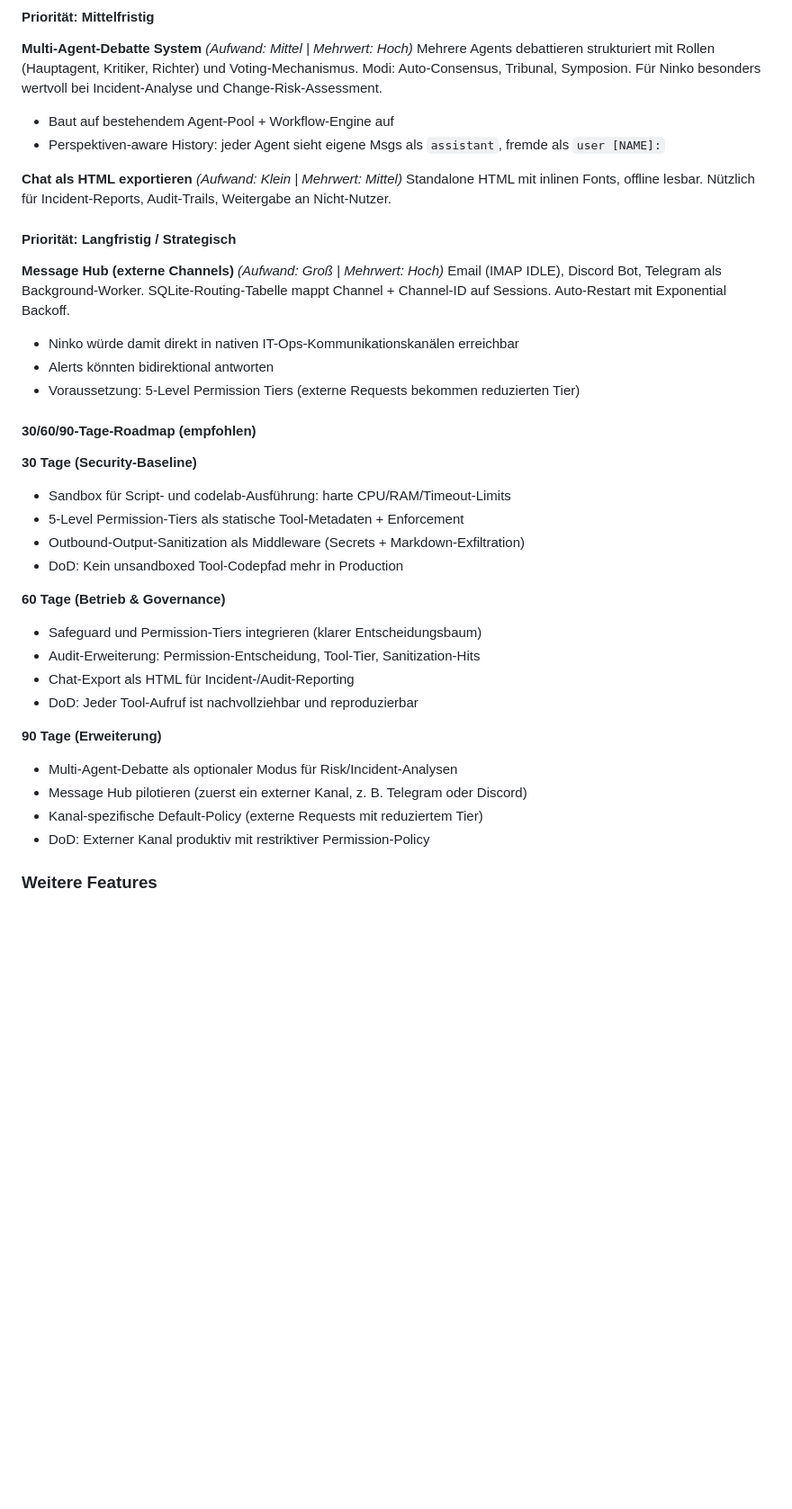
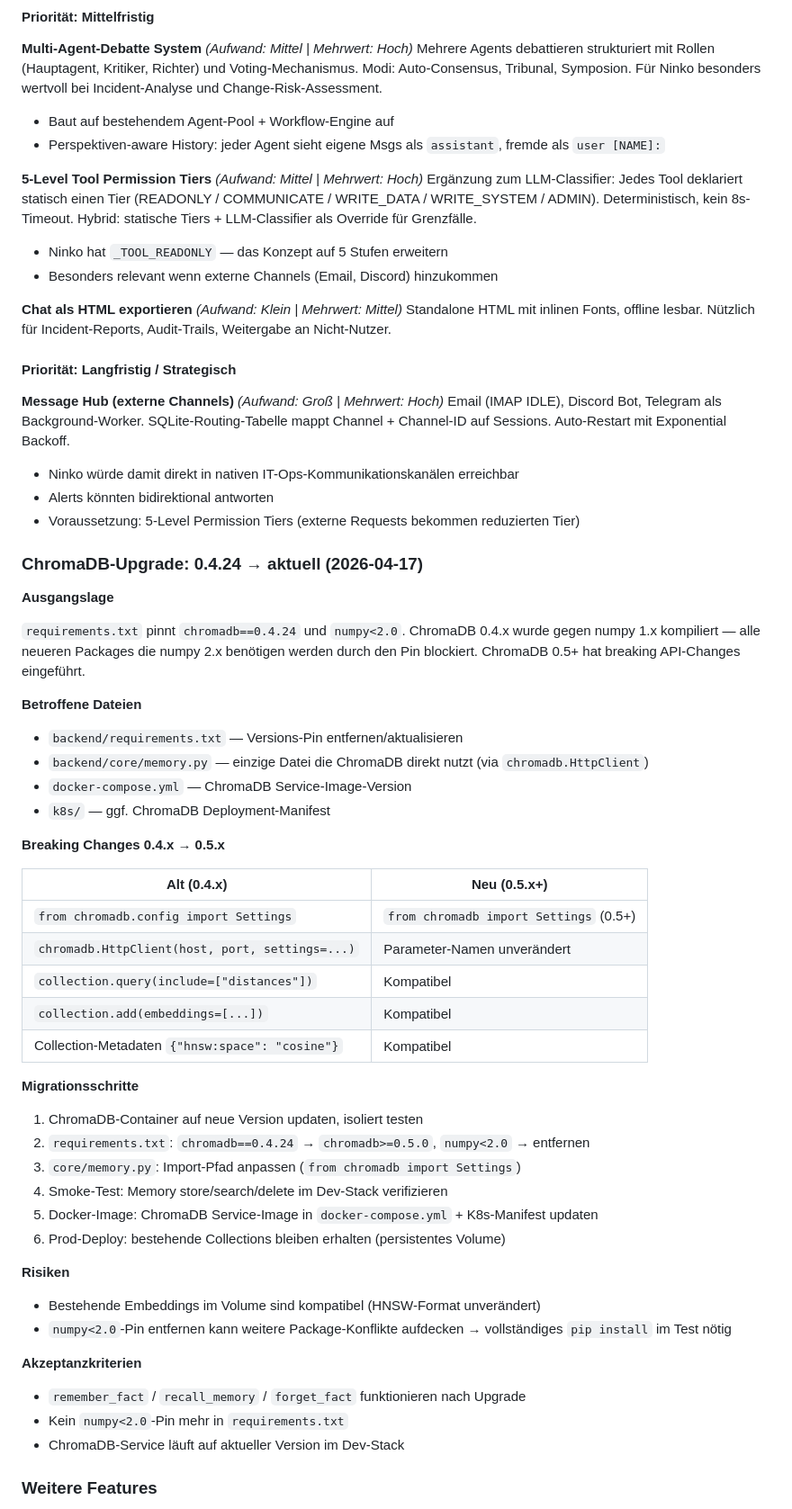
Before and after one commit to natorus87/ninko, a Markdown page: PLAN.md, the part around one of its changes. Shown at 90% size. Drawn GitHub-style; blank space fills up the shorter version.

Commit message:
docs(plan): add ChromaDB upgrade plan 0.4.24 → 0.5.x (2026-04-17)

```diff
--- a/PLAN.md
+++ b/PLAN.md
@@ -125,6 +116,11 @@ Mehrere Agents debattieren strukturiert mit Rollen (Hauptagent, Kritiker, Richte
 - Baut auf bestehendem Agent-Pool + Workflow-Engine auf
 - Perspektiven-aware History: jeder Agent sieht eigene Msgs als `assistant`, fremde als `user [NAME]:`
 
+**5-Level Tool Permission Tiers** *(Aufwand: Mittel | Mehrwert: Hoch)*
+Ergänzung zum LLM-Classifier: Jedes Tool deklariert statisch einen Tier (READONLY / COMMUNICATE / WRITE_DATA / WRITE_SYSTEM / ADMIN). Deterministisch, kein 8s-Timeout. Hybrid: statische Tiers + LLM-Classifier als Override für Grenzfälle.
+- Ninko hat `_TOOL_READONLY` — das Konzept auf 5 Stufen erweitern
+- Besonders relevant wenn externe Channels (Email, Discord) hinzukommen
+
 **Chat als HTML exportieren** *(Aufwand: Klein | Mehrwert: Mittel)*
 Standalone HTML mit inlinen Fonts, offline lesbar. Nützlich für Incident-Reports, Audit-Trails, Weitergabe an Nicht-Nutzer.
 
@@ -136,25 +132,48 @@ Email (IMAP IDLE), Discord Bot, Telegram als Background-Worker. SQLite-Routing-T
 - Alerts könnten bidirektional antworten
 - Voraussetzung: 5-Level Permission Tiers (externe Requests bekommen reduzierten Tier)
 
-#### 30/60/90-Tage-Roadmap (empfohlen)
+### ChromaDB-Upgrade: 0.4.24 → aktuell (2026-04-17)
 
-**30 Tage (Security-Baseline)**
-- Sandbox für Script- und codelab-Ausführung: harte CPU/RAM/Timeout-Limits
-- 5-Level Permission-Tiers als statische Tool-Metadaten + Enforcement
-- Outbound-Output-Sanitization als Middleware (Secrets + Markdown-Exfiltration)
-- DoD: Kein unsandboxed Tool-Codepfad mehr in Production
+**Ausgangslage**
 
-**60 Tage (Betrieb & Governance)**
-- Safeguard und Permission-Tiers integrieren (klarer Entscheidungsbaum)
-- Audit-Erweiterung: Permission-Entscheidung, Tool-Tier, Sanitization-Hits
-- Chat-Export als HTML für Incident-/Audit-Reporting
-- DoD: Jeder Tool-Aufruf ist nachvollziehbar und reproduzierbar
+`requirements.txt` pinnt `chromadb==0.4.24` und `numpy<2.0`. ChromaDB 0.4.x wurde gegen numpy 1.x kompiliert — alle neueren Packages die numpy 2.x benötigen werden durch den Pin blockiert. ChromaDB 0.5+ hat breaking API-Changes eingeführt.
 
-**90 Tage (Erweiterung)**
-- Multi-Agent-Debatte als optionaler Modus für Risk/Incident-Analysen
-- Message Hub pilotieren (zuerst ein externer Kanal, z. B. Telegram oder Discord)
-- Kanal-spezifische Default-Policy (externe Requests mit reduziertem Tier)
-- DoD: Externer Kanal produktiv mit restriktiver Permission-Policy
+**Betroffene Dateien**
+
+- `backend/requirements.txt` — Versions-Pin entfernen/aktualisieren
+- `backend/core/memory.py` — einzige Datei die ChromaDB direkt nutzt (via `chromadb.HttpClient`)
+- `docker-compose.yml` — ChromaDB Service-Image-Version
+- `k8s/` — ggf. ChromaDB Deployment-Manifest
+
+**Breaking Changes 0.4.x → 0.5.x**
+
+| Alt (0.4.x) | Neu (0.5.x+) |
+|---|---|
+| `from chromadb.config import Settings` | `from chromadb import Settings` (0.5+) |
+| `chromadb.HttpClient(host, port, settings=...)` | Parameter-Namen unverändert |
+| `collection.query(include=["distances"])` | Kompatibel |
+| `collection.add(embeddings=[...])` | Kompatibel |
+| Collection-Metadaten `{"hnsw:space": "cosine"}` | Kompatibel |
+
+**Migrationsschritte**
+
+1. ChromaDB-Container auf neue Version updaten, isoliert testen
+2. `requirements.txt`: `chromadb==0.4.24` → `chromadb>=0.5.0`, `numpy<2.0` → entfernen
+3. `core/memory.py`: Import-Pfad anpassen (`from chromadb import Settings`)
+4. Smoke-Test: Memory store/search/delete im Dev-Stack verifizieren
+5. Docker-Image: ChromaDB Service-Image in `docker-compose.yml` + K8s-Manifest updaten
+6. Prod-Deploy: bestehende Collections bleiben erhalten (persistentes Volume)
+
+**Risiken**
+
+- Bestehende Embeddings im Volume sind kompatibel (HNSW-Format unverändert)
+- `numpy<2.0`-Pin entfernen kann weitere Package-Konflikte aufdecken → vollständiges `pip install` im Test nötig
+
+**Akzeptanzkriterien**
+
+- `remember_fact` / `recall_memory` / `forget_fact` funktionieren nach Upgrade
+- Kein `numpy<2.0`-Pin mehr in `requirements.txt`
+- ChromaDB-Service läuft auf aktueller Version im Dev-Stack
 
 ### Weitere Features
 
```
Also changed, not shown: other parts of PLAN.md (+0 -9 lines).
